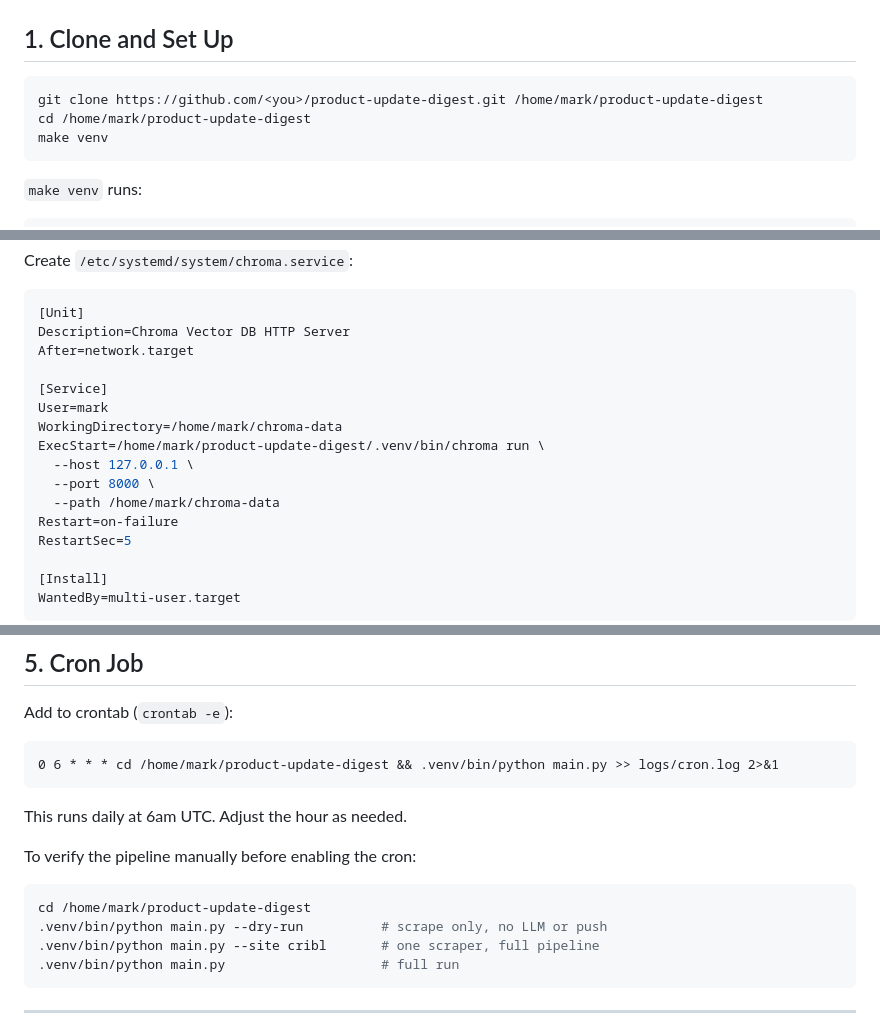
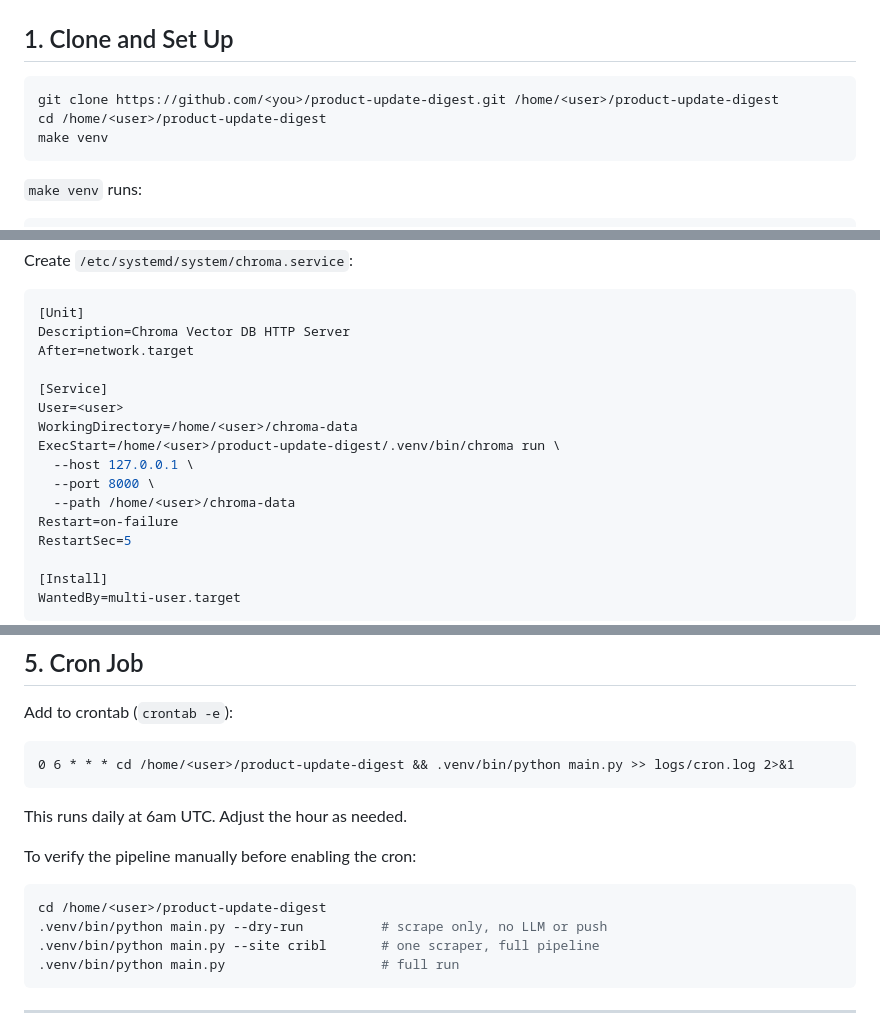
Before and after one commit to mrajcok/product-update-digest, a Markdown page: DEPLOYMENT.md, 3 parts joined by grey strips. GitHub-like rendering.

Commit message:
Replace hardcoded username with <user> placeholder in docs
Co-Authored-By: Claude Sonnet 4.6 <noreply@anthropic.com>

````diff
--- a/DEPLOYMENT.md
+++ b/DEPLOYMENT.md
@@ -12,8 +12,8 @@
 ## 1. Clone and Set Up
 
 ```bash
-git clone https://github.com/<you>/product-update-digest.git /home/mark/product-update-digest
-cd /home/mark/product-update-digest
+git clone https://github.com/<you>/product-update-digest.git /home/<user>/product-update-digest
+cd /home/<user>/product-update-digest
 make venv
 ```
 
@@ -89,12 +89,12 @@ Description=Chroma Vector DB HTTP Server
 After=network.target
 
 [Service]
-User=mark
-WorkingDirectory=/home/mark/chroma-data
-ExecStart=/home/mark/product-update-digest/.venv/bin/chroma run \
+User=<user>
+WorkingDirectory=/home/<user>/chroma-data
+ExecStart=/home/<user>/product-update-digest/.venv/bin/chroma run \
   --host 127.0.0.1 \
   --port 8000 \
-  --path /home/mark/chroma-data
+  --path /home/<user>/chroma-data
 Restart=on-failure
 RestartSec=5
 
@@ -124,7 +124,7 @@ sudo systemctl status chroma
 Add to crontab (`crontab -e`):
 
 ```cron
-0 6 * * * cd /home/mark/product-update-digest && .venv/bin/python main.py >> logs/cron.log 2>&1
+0 6 * * * cd /home/<user>/product-update-digest && .venv/bin/python main.py >> logs/cron.log 2>&1
 ```
 
 This runs daily at 6am UTC. Adjust the hour as needed.
@@ -132,7 +132,7 @@ This runs daily at 6am UTC. Adjust the hour as needed.
 To verify the pipeline manually before enabling the cron:
 
 ```bash
-cd /home/mark/product-update-digest
+cd /home/<user>/product-update-digest
 .venv/bin/python main.py --dry-run          # scrape only, no LLM or push
 .venv/bin/python main.py --site cribl       # one scraper, full pipeline
 .venv/bin/python main.py                    # full run
````
Also changed, not shown: other parts of DEPLOYMENT.md (+1 -1 lines), AGENTS.md (+1 -1 lines).
